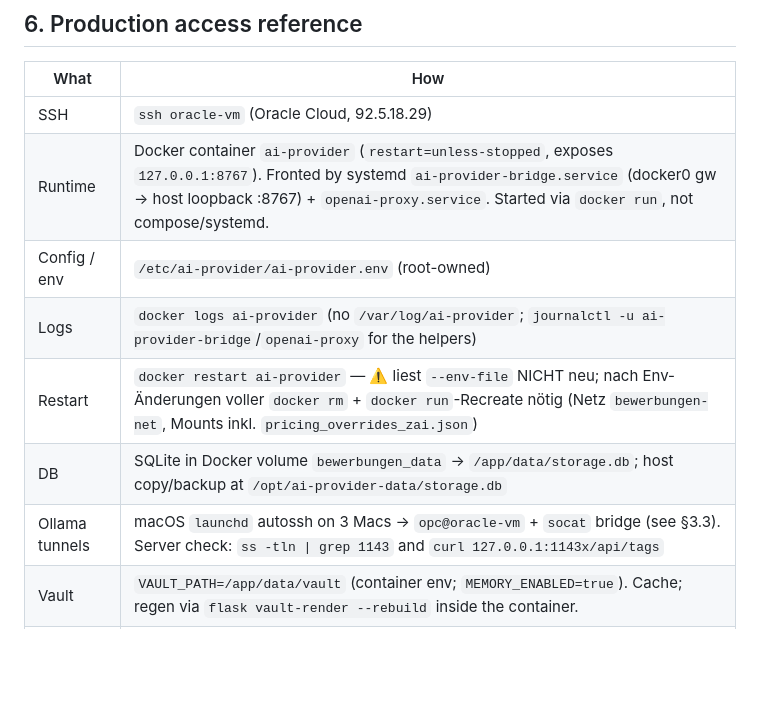
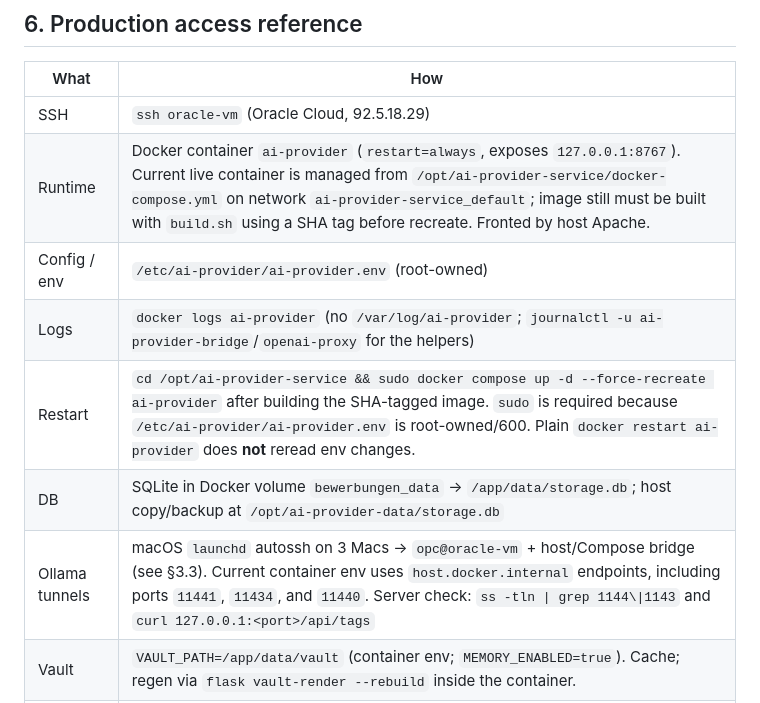
Before and after one commit to haraldweiss/ai-provider-service, a Markdown page: AGENTS.md, the part around the change. Drawn GitHub-style; blank space fills up the shorter version.

Commit message:
Doc: align production deploy notes with live Compose runtime
Update AGENTS.md to reflect the currently observed oracle-vm runtime: Compose-managed ai-provider container, sudo compose recreate because the env file is root-owned, and host.docker.internal Ollama tunnel endpoints.

Verified: pytest -q ✓ (278/278 passed, 1 existing SQLAlchemy warning)

```diff
--- a/AGENTS.md
+++ b/AGENTS.md
@@ -129,12 +129,12 @@ If a sibling repo is touched in the same session (`wolfini_de_web`, `KI-Usage-Tr
 | What | How |
 |---|---|
 | SSH | `ssh oracle-vm` (Oracle Cloud, 92.5.18.29) |
-| Runtime | Docker container `ai-provider` (`restart=unless-stopped`, exposes `127.0.0.1:8767`). Fronted by systemd `ai-provider-bridge.service` (docker0 gw → host loopback :8767) + `openai-proxy.service`. Started via `docker run`, not compose/systemd. |
+| Runtime | Docker container `ai-provider` (`restart=always`, exposes `127.0.0.1:8767`). Current live container is managed from `/opt/ai-provider-service/docker-compose.yml` on network `ai-provider-service_default`; image still must be built with `build.sh` using a SHA tag before recreate. Fronted by host Apache. |
 | Config / env | `/etc/ai-provider/ai-provider.env` (root-owned) |
 | Logs | `docker logs ai-provider` (no `/var/log/ai-provider`; `journalctl -u ai-provider-bridge`/`openai-proxy` for the helpers) |
-| Restart | `docker restart ai-provider` — ⚠️ liest `--env-file` NICHT neu; nach Env-Änderungen voller `docker rm` + `docker run`-Recreate nötig (Netz `bewerbungen-net`, Mounts inkl. `pricing_overrides_zai.json`) |
+| Restart | `cd /opt/ai-provider-service && sudo docker compose up -d --force-recreate ai-provider` after building the SHA-tagged image. `sudo` is required because `/etc/ai-provider/ai-provider.env` is root-owned/600. Plain `docker restart ai-provider` does **not** reread env changes. |
 | DB | SQLite in Docker volume `bewerbungen_data` → `/app/data/storage.db`; host copy/backup at `/opt/ai-provider-data/storage.db` |
-| Ollama tunnels | macOS `launchd` autossh on 3 Macs → `opc@oracle-vm` + `socat` bridge (see §3.3). Server check: `ss -tln \| grep 1143` and `curl 127.0.0.1:1143x/api/tags` |
+| Ollama tunnels | macOS `launchd` autossh on 3 Macs → `opc@oracle-vm` + host/Compose bridge (see §3.3). Current container env uses `host.docker.internal` endpoints, including ports `11441`, `11434`, and `11440`. Server check: `ss -tln \| grep 1144\\|1143` and `curl 127.0.0.1:<port>/api/tags` |
 | Vault | `VAULT_PATH=/app/data/vault` (container env; `MEMORY_ENABLED=true`). Cache; regen via `flask vault-render --rebuild` inside the container. |
 | Timers | Host: `wolfini-daily-roundup.timer` (daily ~04:02 GMT). The old IONOS systemd timers (summary @02:30, vault-render /10min) are gone — any such jobs now run inside the container, not as host timers. |
 | Apache | Host `httpd` reverse-proxies `:8767` → `ai-admin.wolfinisoftware.de` and `ai-provider-service.wolfinisoftware.de/` (`/etc/httpd/conf.d/`) |
```
